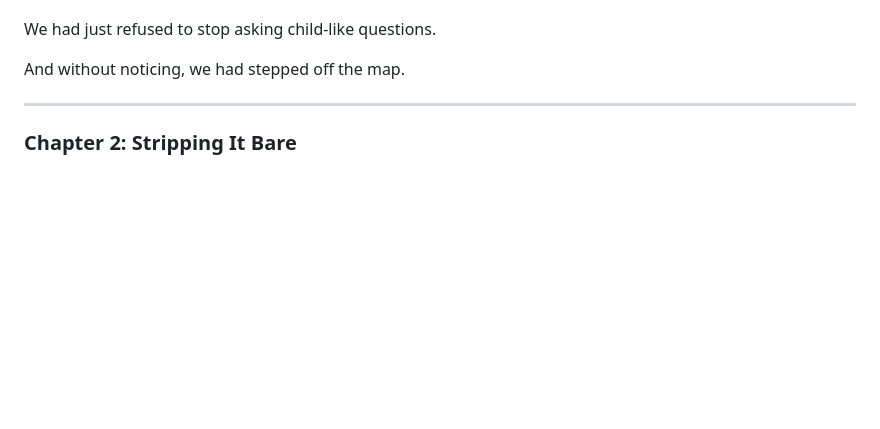
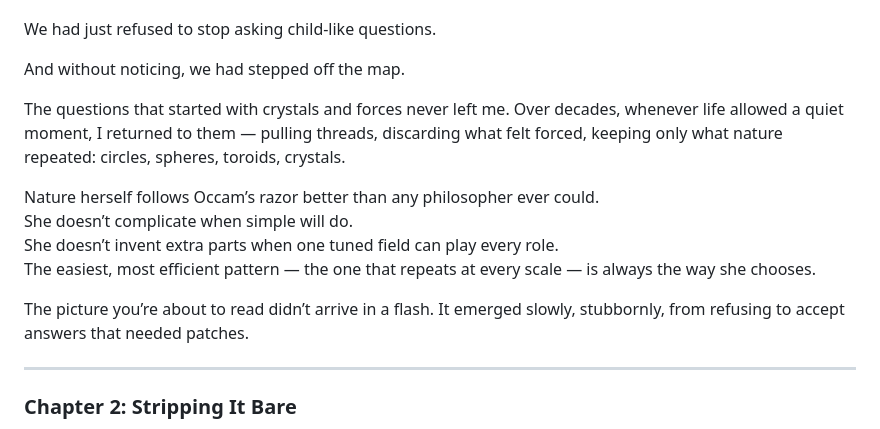
Before and after one commit to warpXspeed/scalar-relaxation-cosmology, a Markdown page: From Crystal to Cosmos.md, the part around one of its changes. GitHub-like rendering; blank space fills up the shorter version.

```diff
--- a/From Crystal to Cosmos.md
+++ b/From Crystal to Cosmos.md
@@ -91,6 +140,15 @@ We hadn’t set out to build a new theory.
 We had just refused to stop asking child-like questions.
 
 And without noticing, we had stepped off the map.
+
+The questions that started with crystals and forces never left me. Over decades, whenever life allowed a quiet moment, I returned to them — pulling threads, discarding what felt forced, keeping only what nature repeated: circles, spheres, toroids, crystals.
+
+Nature herself follows Occam’s razor better than any philosopher ever could.
+She doesn’t complicate when simple will do.
+She doesn’t invent extra parts when one tuned field can play every role.
+The easiest, most efficient pattern — the one that repeats at every scale — is always the way she chooses.
+
+The picture you’re about to read didn’t arrive in a flash. It emerged slowly, stubbornly, from refusing to accept answers that needed patches.
 
 ---
 
```
Also changed, not shown: other parts of From Crystal to Cosmos.md (+88 -0 lines).
